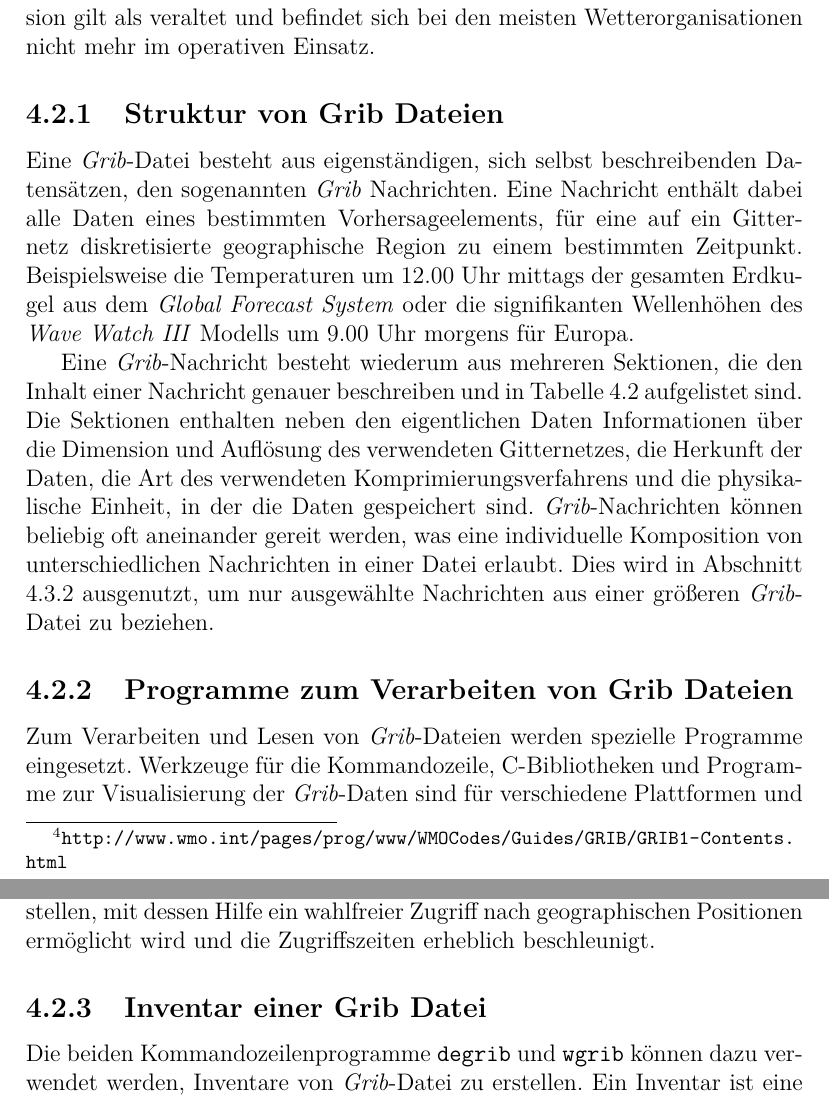
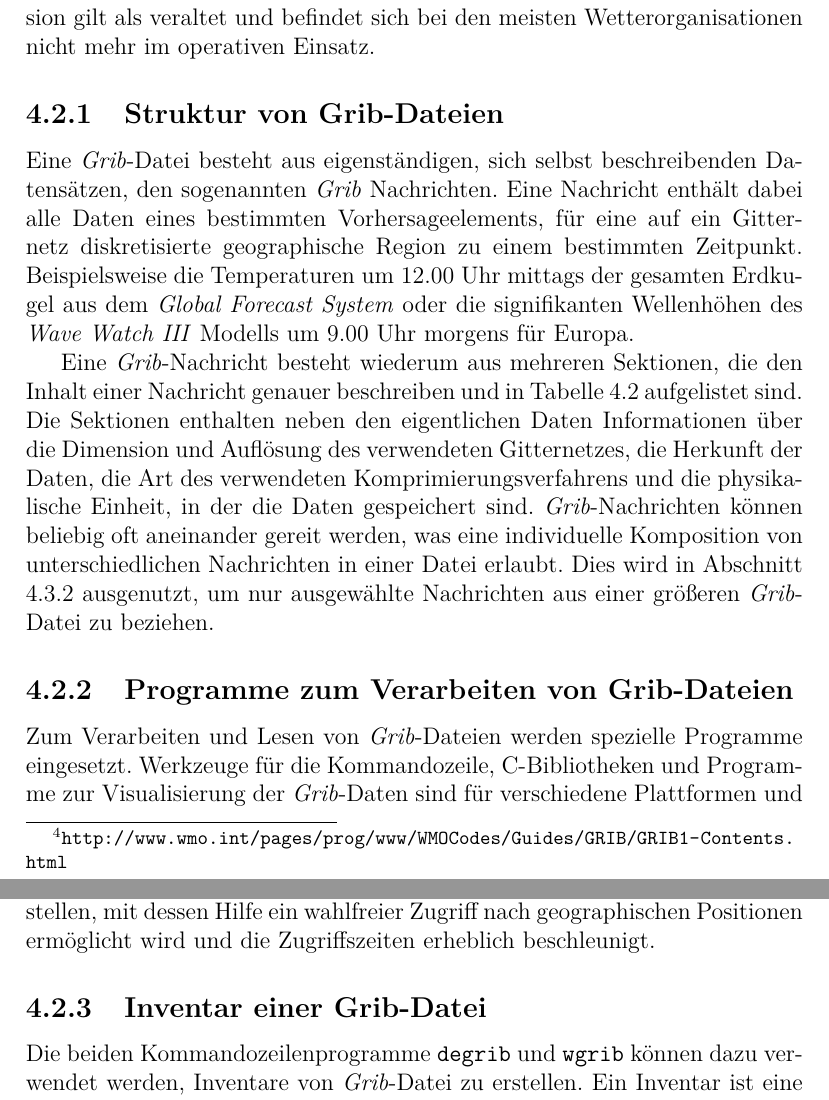
Before and after one commit to r0man/diplomarbeit, a LaTeX thesis (community-plattform.tex, which reads kapitel/etl.tex): two parts of pages 48 and 49 of 93, joined at a grey line, cut so that both start at the same text. Compiled offline with pdfLaTeX.

Commit message:
added slashes

```diff
--- a/kapitel/etl.tex
+++ b/kapitel/etl.tex
@@ -288,7 +288,7 @@ etabliert haben. Die mit der Nummer 0 bezeichnete Version gilt als
 veraltet und befindet sich bei den meisten Wetterorganisationen nicht
 mehr im operativen Einsatz.
 
-\subsection{Struktur von Grib Dateien}
+\subsection{Struktur von Grib-Dateien}
 Eine \textit{Grib}-Datei besteht aus eigenständigen, sich selbst
 beschreibenden Datensätzen, den sogenannten \textit{Grib}
 Nachrichten. Eine Nachricht enthält dabei alle Daten eines bestimmten
@@ -350,7 +350,7 @@ beziehen.
 
 \end{table*}
 
-\subsection{Programme zum Verarbeiten von Grib Dateien}
+\subsection{Programme zum Verarbeiten von Grib-Dateien}
 \label{grib-reader}
 Zum Verarbeiten und Lesen von \textit{Grib}-Dateien werden spezielle
 Programme eingesetzt. Werkzeuge für die Kommandozeile, C-Bibliotheken
@@ -368,7 +368,7 @@ eine \textit{Grib}-Datei zu erstellen, mit dessen Hilfe ein wahlfreier
 Zugriff nach geographischen Positionen ermöglicht wird und die
 Zugriffszeiten erheblich beschleunigt.
 
-\subsection{Inventar einer Grib Datei}
+\subsection{Inventar einer Grib-Datei}
 Die beiden Kommandozeilenprogramme \texttt{degrib} und \texttt{wgrib}
 können dazu verwendet werden, Inventare von \textit{Grib}-Datei zu
 erstellen. Ein Inventar ist eine Art Inhaltsverzeichnis und liefert
```
Also changed, not shown: kapitel/etl.tex (4 more changed lines).
